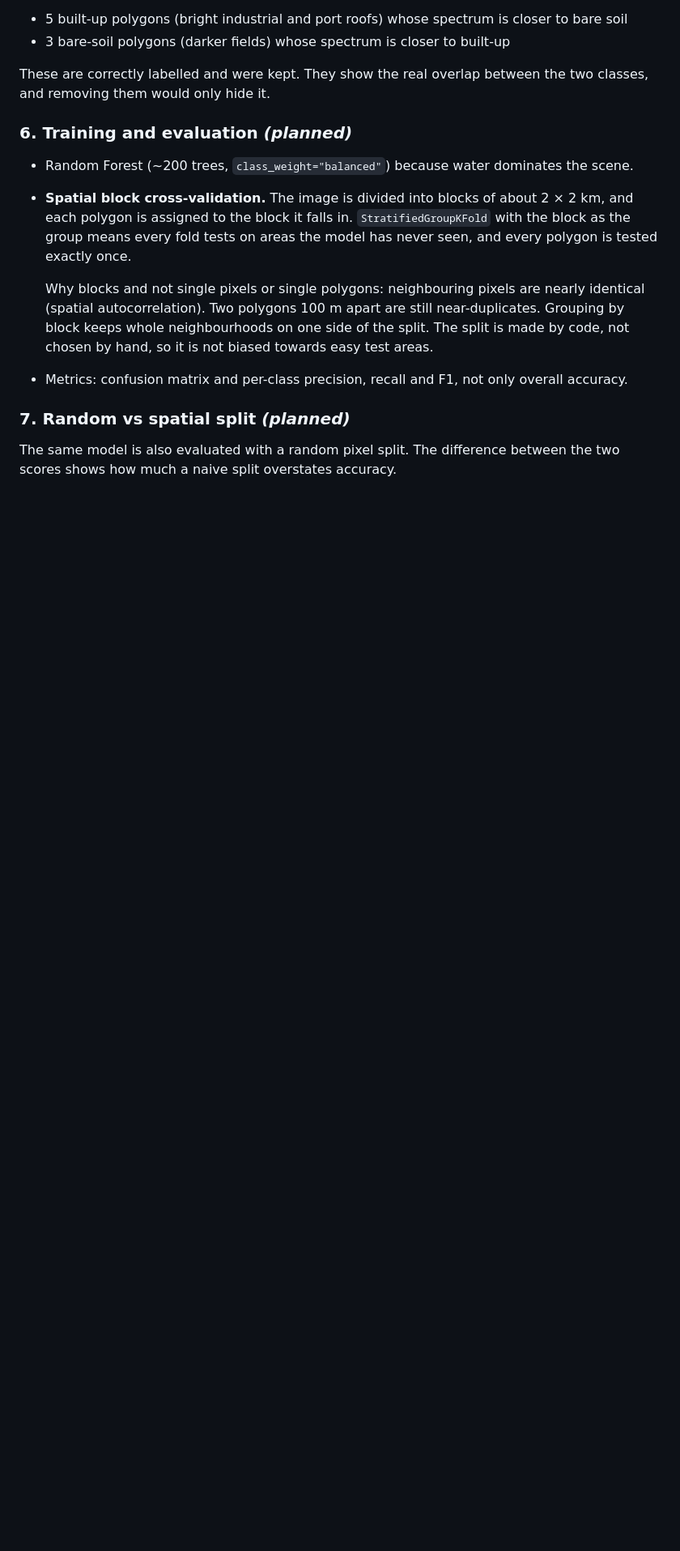
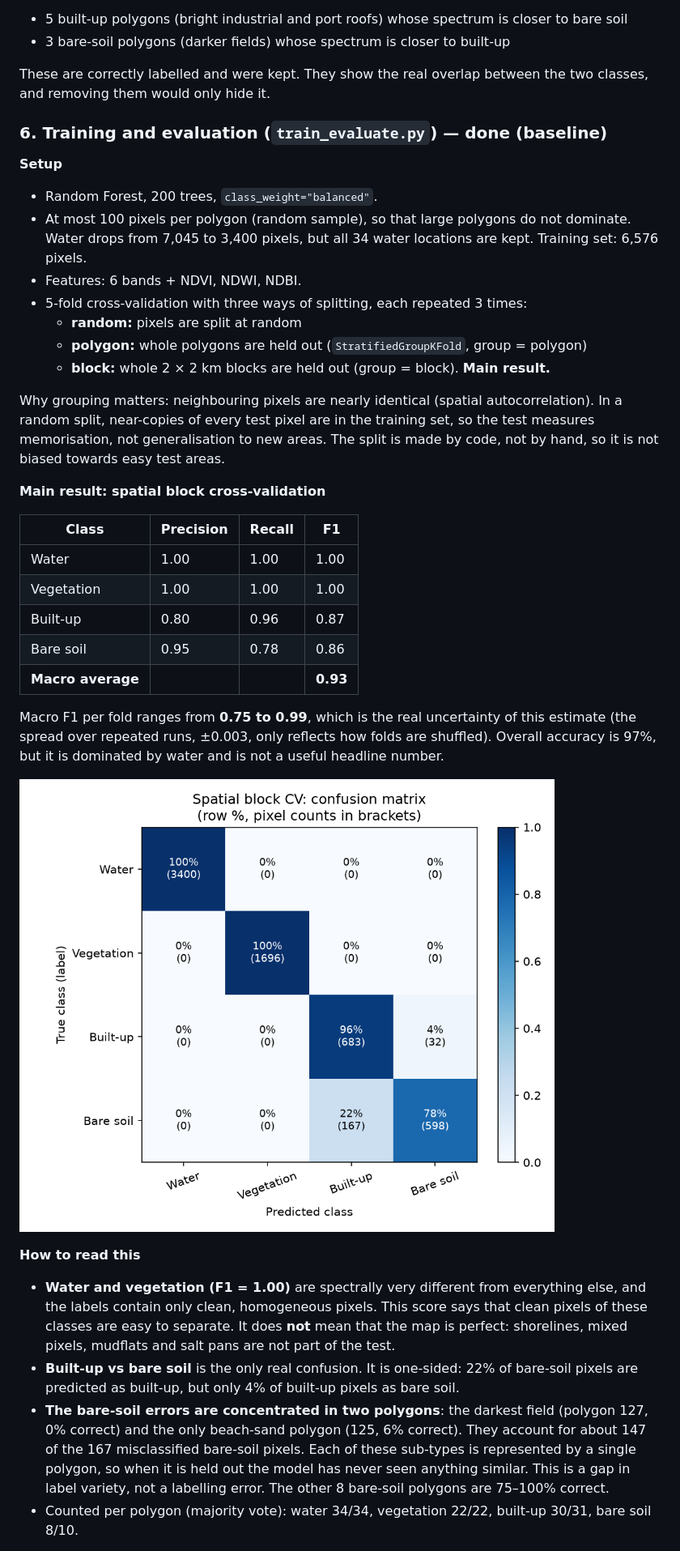
Before and after one commit to pale818/Sentinel2, a Markdown page: README.md, the part around one of its changes. Shown at 81% size. Rendered like a GitHub page; pictures changed too: figures/confusion_matrix_block.png (added); blank space fills up the shorter version.

Commit message:
Train and evaluate Random Forest: random vs polygon vs block CV (baseline)

```diff
--- a/README.md
+++ b/README.md
@@ -303,24 +306,57 @@ each class. It flags 8 of 97 polygons:
 These are correctly labelled and were kept. They show the real overlap between
 the two classes, and removing them would only hide it.
 
-### 6. Training and evaluation *(planned)*
+### 6. Training and evaluation (`train_evaluate.py`) — done (baseline)
 
-- Random Forest (~200 trees, `class_weight="balanced"`) because water
-  dominates the scene.
-- **Spatial block cross-validation.** The image is divided into blocks of about
-  2 × 2 km, and each polygon is assigned to the block it falls in.
-  `StratifiedGroupKFold` with the block as the group means every fold tests on
-  areas the model has never seen, and every polygon is tested exactly once.
+**Setup**
+- Random Forest, 200 trees, `class_weight="balanced"`.
+- At most 100 pixels per polygon (random sample), so that large polygons do not
+  dominate. Water drops from 7,045 to 3,400 pixels, but all 34 water locations
+  are kept. Training set: 6,576 pixels.
+- Features: 6 bands + NDVI, NDWI, NDBI.
+- 5-fold cross-validation with three ways of splitting, each repeated 3 times:
+  - **random:** pixels are split at random
+  - **polygon:** whole polygons are held out (`StratifiedGroupKFold`, group = polygon)
+  - **block:** whole 2 × 2 km blocks are held out (group = block). **Main result.**
 
-  Why blocks and not single pixels or single polygons: neighbouring pixels are
-  nearly identical (spatial autocorrelation). Two polygons 100 m apart are
-  still near-duplicates. Grouping by block keeps whole neighbourhoods on one
-  side of the split. The split is made by code, not chosen by hand, so it is
-  not biased towards easy test areas.
-- Metrics: confusion matrix and per-class precision, recall and F1, not only
-  overall accuracy.
+Why grouping matters: neighbouring pixels are nearly identical (spatial
+autocorrelation). In a random split, near-copies of every test pixel are in
+the training set, so the test measures memorisation, not generalisation to new
+areas. The split is made by code, not by hand, so it is not biased towards easy
+test areas.
 
-### 7. Random vs spatial split *(planned)*
+**Main result: spatial block cross-validation**
 
-The same model is also evaluated with a random pixel split. The difference
-between the two scores shows how much a naive split overstates accuracy.
+| Class | Precision | Recall | F1 |
+|---|---|---|---|
+| Water | 1.00 | 1.00 | 1.00 |
+| Vegetation | 1.00 | 1.00 | 1.00 |
+| Built-up | 0.80 | 0.96 | 0.87 |
+| Bare soil | 0.95 | 0.78 | 0.86 |
+| **Macro average** | | | **0.93** |
+
+Macro F1 per fold ranges from **0.75 to 0.99**, which is the real uncertainty of
+this estimate (the spread over repeated runs, ±0.003, only reflects how folds
+are shuffled). Overall accuracy is 97%, but it is dominated by water and is not
+a useful headline number.
+
+![Confusion matrix, block CV](figures/confusion_matrix_block.png)
+
+**How to read this**
+- **Water and vegetation (F1 = 1.00)** are spectrally very different from
+  everything else, and the labels contain only clean, homogeneous pixels. This
+  score says that clean pixels of these classes are easy to separate. It does
+  **not** mean that the map is perfect: shorelines, mixed pixels, mudflats and
+  salt pans are not part of the test.
+- **Built-up vs bare soil** is the only real confusion. It is one-sided:
+  22% of bare-soil pixels are predicted as built-up, but only 4% of built-up
+  pixels as bare soil.
+- **The bare-soil errors are concentrated in two polygons**: the darkest field
+  (polygon 127, 0% correct) and the only beach-sand polygon (125, 6% correct).
+  They account for about 147 of the 167 misclassified bare-soil pixels. Each of
+  these sub-types is represented by a single polygon, so when it is held out
+  the model has never seen anything similar. This is a gap in label variety,
+  not a labelling error. The other 8 bare-soil polygons are 75–100% correct.
+- Counted per polygon (majority vote): water 34/34, vegetation 22/22,
+  built-up 30/31, bare soil 8/10.
+
```
Also changed, not shown: other parts of README.md (+39 -3 lines), figures/feature_importance.png (added), figures/split_comparison.png (added), 6 other files.
